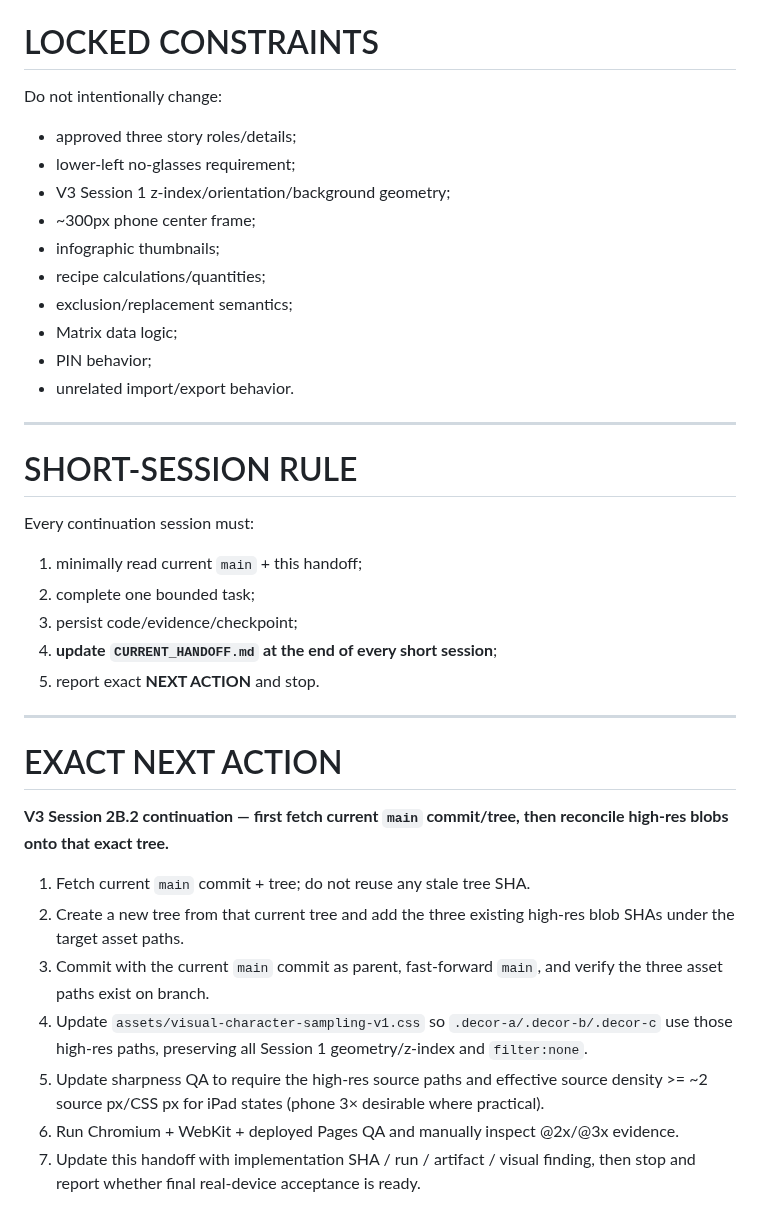
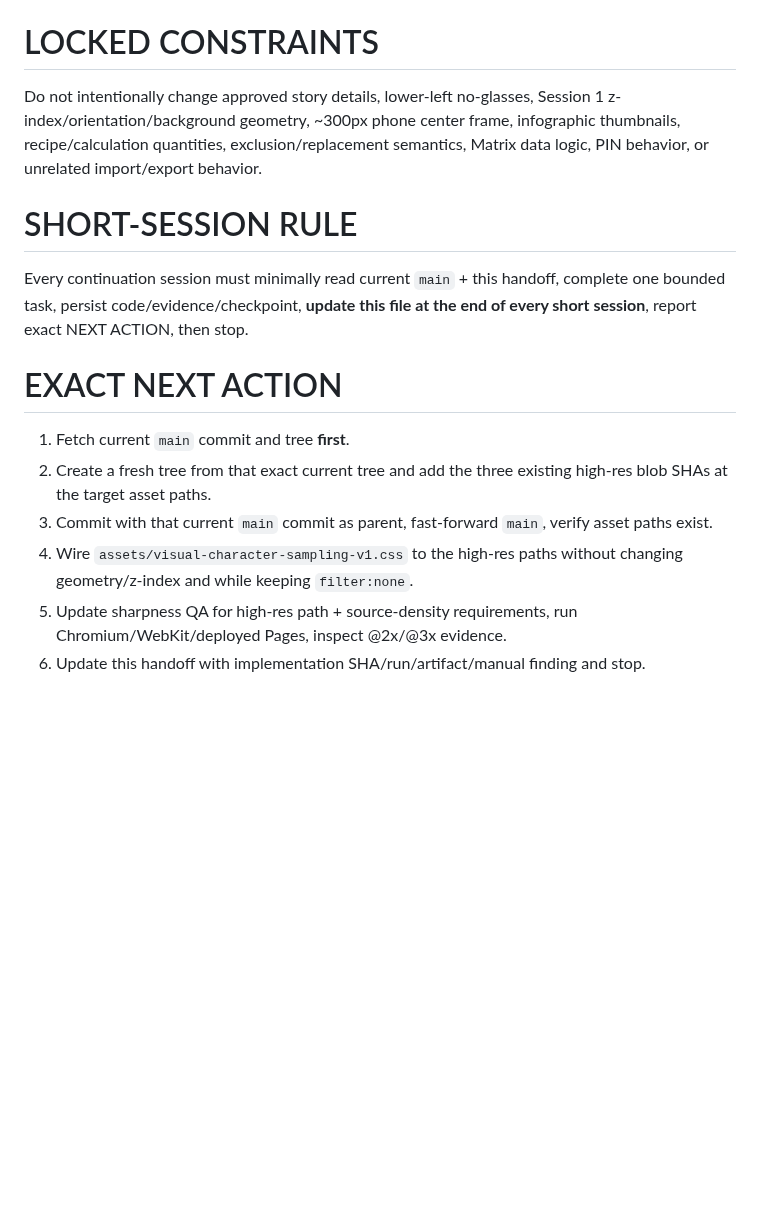
Before and after one commit to twentybkk-boop/NER-Menu-quantity, a Markdown page: CURRENT_HANDOFF.md, the part around one of its changes. Drawn GitHub-style; blank space fills up the shorter version.

Commit message:
Compact high-res continuation handoff

```diff
--- a/CURRENT_HANDOFF.md
+++ b/CURRENT_HANDOFF.md
@@ -68,41 +55,17 @@ Latest handoff checkpoint before this update: `e62c56d00c4ff37ac1cfeb24e77c0d113
 
 # LOCKED CONSTRAINTS
 
-Do not intentionally change:
-
-- approved three story roles/details;
-- lower-left no-glasses requirement;
-- V3 Session 1 z-index/orientation/background geometry;
-- ~300px phone center frame;
-- infographic thumbnails;
-- recipe calculations/quantities;
-- exclusion/replacement semantics;
-- Matrix data logic;
-- PIN behavior;
-- unrelated import/export behavior.
-
----
+Do not intentionally change approved story details, lower-left no-glasses, Session 1 z-index/orientation/background geometry, ~300px phone center frame, infographic thumbnails, recipe/calculation quantities, exclusion/replacement semantics, Matrix data logic, PIN behavior, or unrelated import/export behavior.
 
 # SHORT-SESSION RULE
 
-Every continuation session must:
-
-1. minimally read current `main` + this handoff;
-2. complete one bounded task;
-3. persist code/evidence/checkpoint;
-4. **update `CURRENT_HANDOFF.md` at the end of every short session**;
-5. report exact **NEXT ACTION** and stop.
-
----
+Every continuation session must minimally read current `main` + this handoff, complete one bounded task, persist code/evidence/checkpoint, **update this file at the end of every short session**, report exact NEXT ACTION, then stop.
 
 # EXACT NEXT ACTION
 
-**V3 Session 2B.2 continuation — first fetch current `main` commit/tree, then reconcile high-res blobs onto that exact tree.**
-
-1. Fetch current `main` commit + tree; do not reuse any stale tree SHA.
-2. Create a new tree from that current tree and add the three existing high-res blob SHAs under the target asset paths.
-3. Commit with the current `main` commit as parent, fast-forward `main`, and verify the three asset paths exist on branch.
-4. Update `assets/visual-character-sampling-v1.css` so `.decor-a/.decor-b/.decor-c` use those high-res paths, preserving all Session 1 geometry/z-index and `filter:none`.
-5. Update sharpness QA to require the high-res source paths and effective source density >= ~2 source px/CSS px for iPad states (phone 3× desirable where practical).
-6. Run Chromium + WebKit + deployed Pages QA and manually inspect @2x/@3x evidence.
-7. Update this handoff with implementation SHA / run / artifact / visual finding, then stop and report whether final real-device acceptance is ready.
+1. Fetch current `main` commit and tree **first**.
+2. Create a fresh tree from that exact current tree and add the three existing high-res blob SHAs at the target asset paths.
+3. Commit with that current `main` commit as parent, fast-forward `main`, verify asset paths exist.
+4. Wire `assets/visual-character-sampling-v1.css` to the high-res paths without changing geometry/z-index and while keeping `filter:none`.
+5. Update sharpness QA for high-res path + source-density requirements, run Chromium/WebKit/deployed Pages, inspect @2x/@3x evidence.
+6. Update this handoff with implementation SHA/run/artifact/manual finding and stop.
```
Also changed, not shown: other parts of CURRENT_HANDOFF.md (+6 -19 lines).
